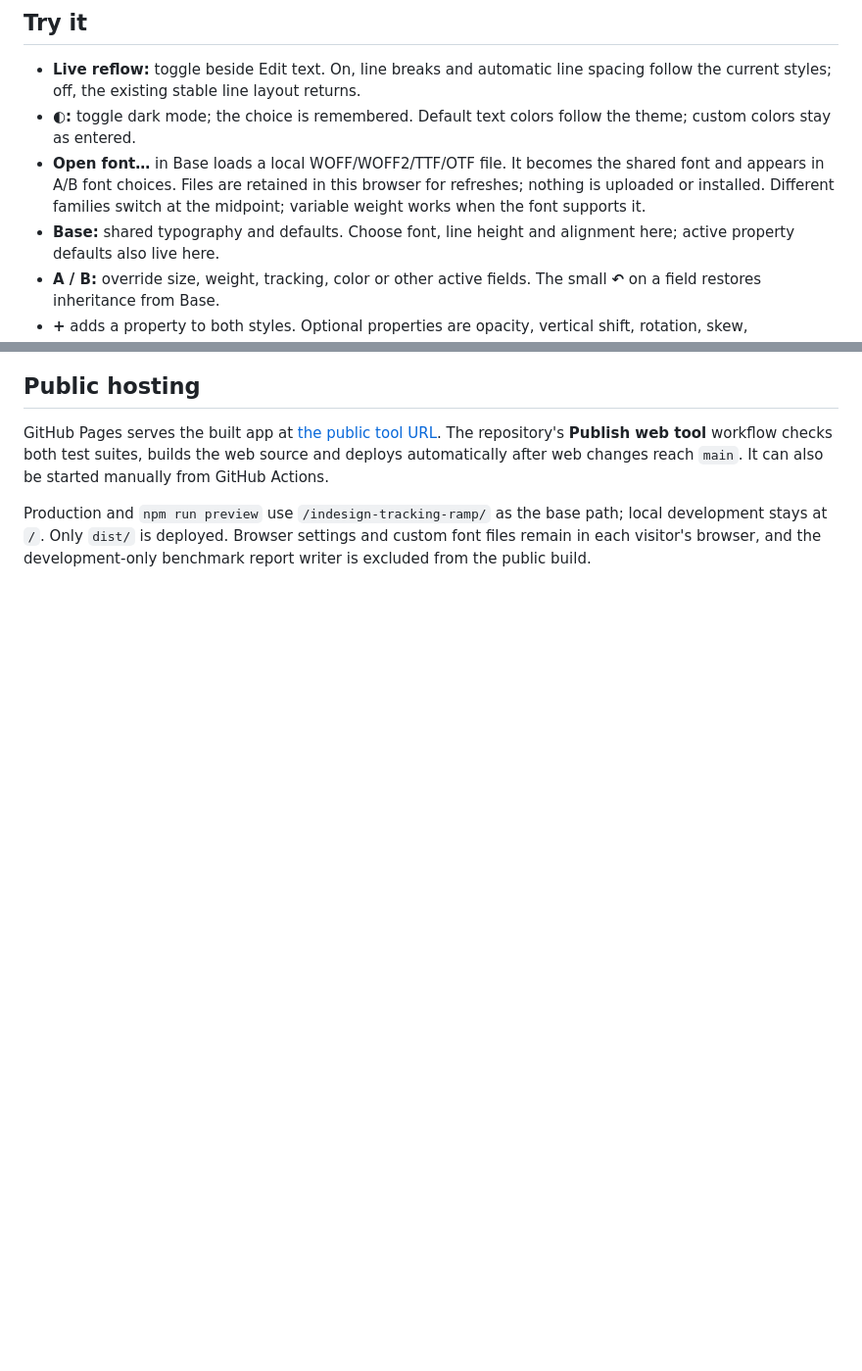
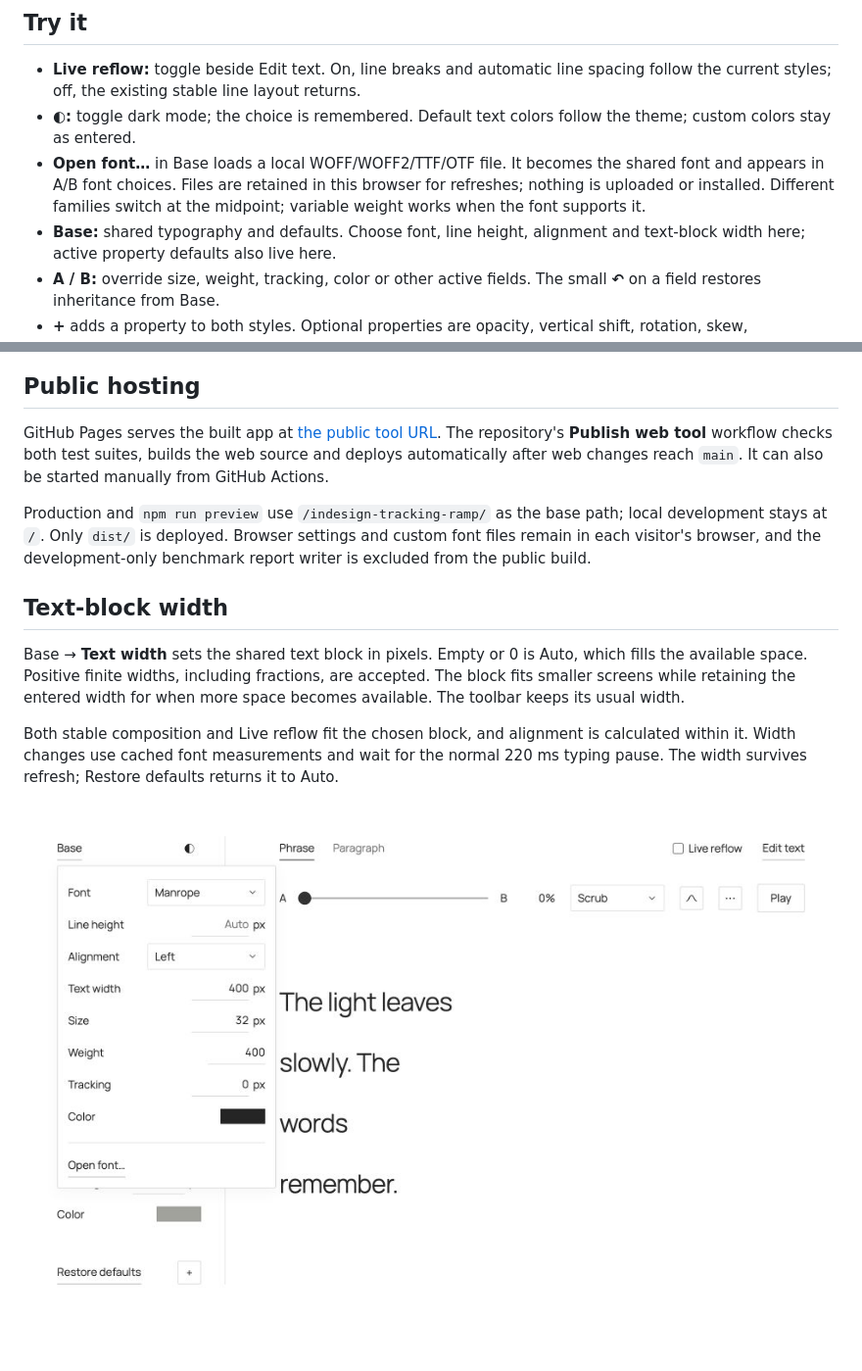
Before and after one commit to jahnDOTkoutrios/between, a Markdown page: web-prototype/README.md, 2 parts joined by grey strips. Shown at 98% size. GitHub-like rendering; pictures changed too: web-prototype/docs/text-width.png (added); blank space fills up the shorter version.

Commit message:
Add saved text-block width control to Base settings

```diff
--- a/web-prototype/README.md
+++ b/web-prototype/README.md
@@ -32,7 +32,7 @@ npm run dev
   It becomes the shared font and appears in A/B font choices. Files are retained
   in this browser for refreshes; nothing is uploaded or installed. Different
   families switch at the midpoint; variable weight works when the font supports it.
-- **Base:** shared typography and defaults. Choose font, line height and alignment here;
+- **Base:** shared typography and defaults. Choose font, line height, alignment and text-block width here;
   active property defaults also live here.
 - **A / B:** override size, weight, tracking, color or other active fields.
   The small **↶** on a field restores inheritance from Base.
@@ -418,3 +418,18 @@ Production and `npm run preview` use `/indesign-tracking-ramp/` as the base path
 local development stays at `/`. Only `dist/` is deployed. Browser settings and
 custom font files remain in each visitor's browser, and the development-only
 benchmark report writer is excluded from the public build.
+
+
+## Text-block width
+
+Base → **Text width** sets the shared text block in pixels. Empty or 0 is Auto,
+which fills the available space. Positive finite widths, including fractions,
+are accepted. The block fits smaller screens while retaining the entered width
+for when more space becomes available. The toolbar keeps its usual width.
+
+Both stable composition and Live reflow fit the chosen block, and alignment is
+calculated within it. Width changes use cached font measurements and wait for
+the normal 220 ms typing pause. The width survives refresh; Restore defaults
+returns it to Auto.
+
+![Base text-block width control](docs/text-width.png)
```
Also changed, not shown: CHANGELOG.md (+2 -0 lines), web-prototype/docs/RESULTS.md (+14 -0 lines), 7 other files.
